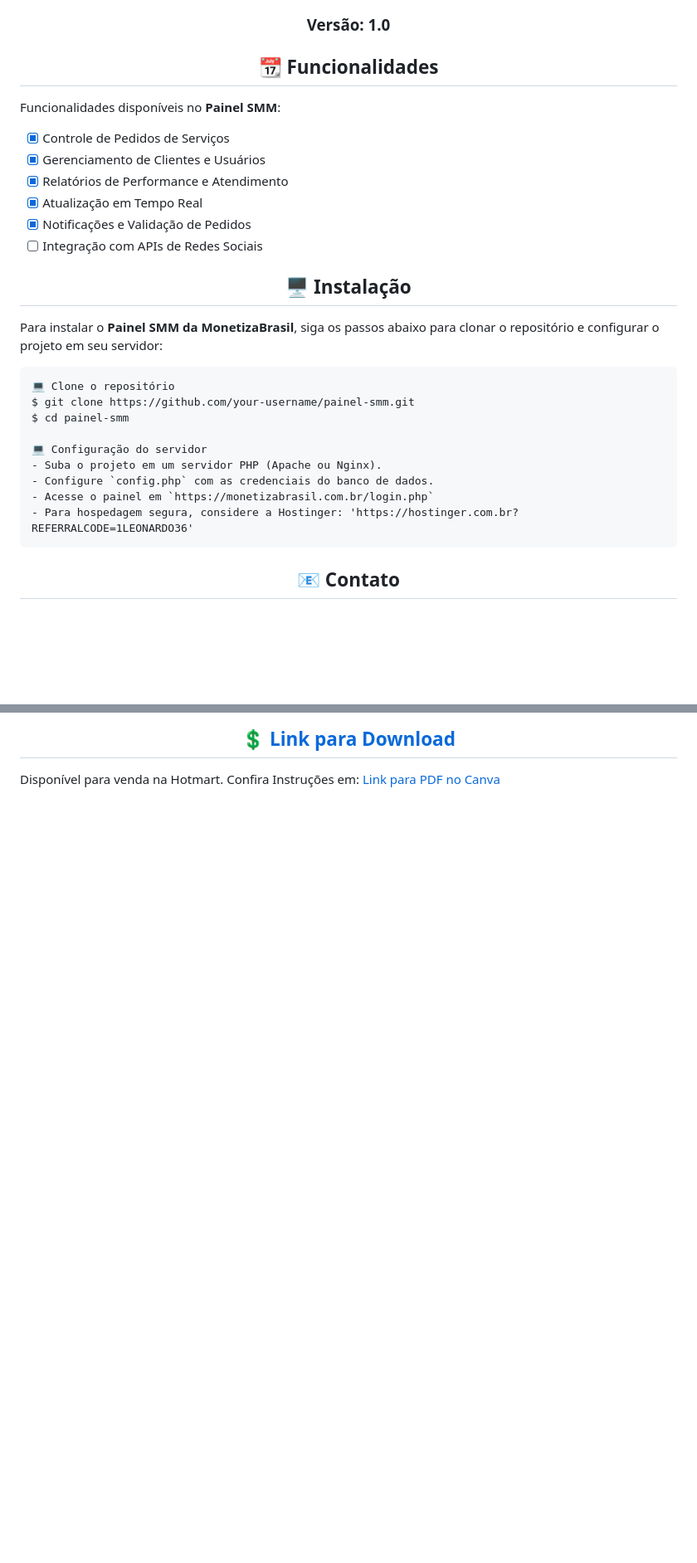
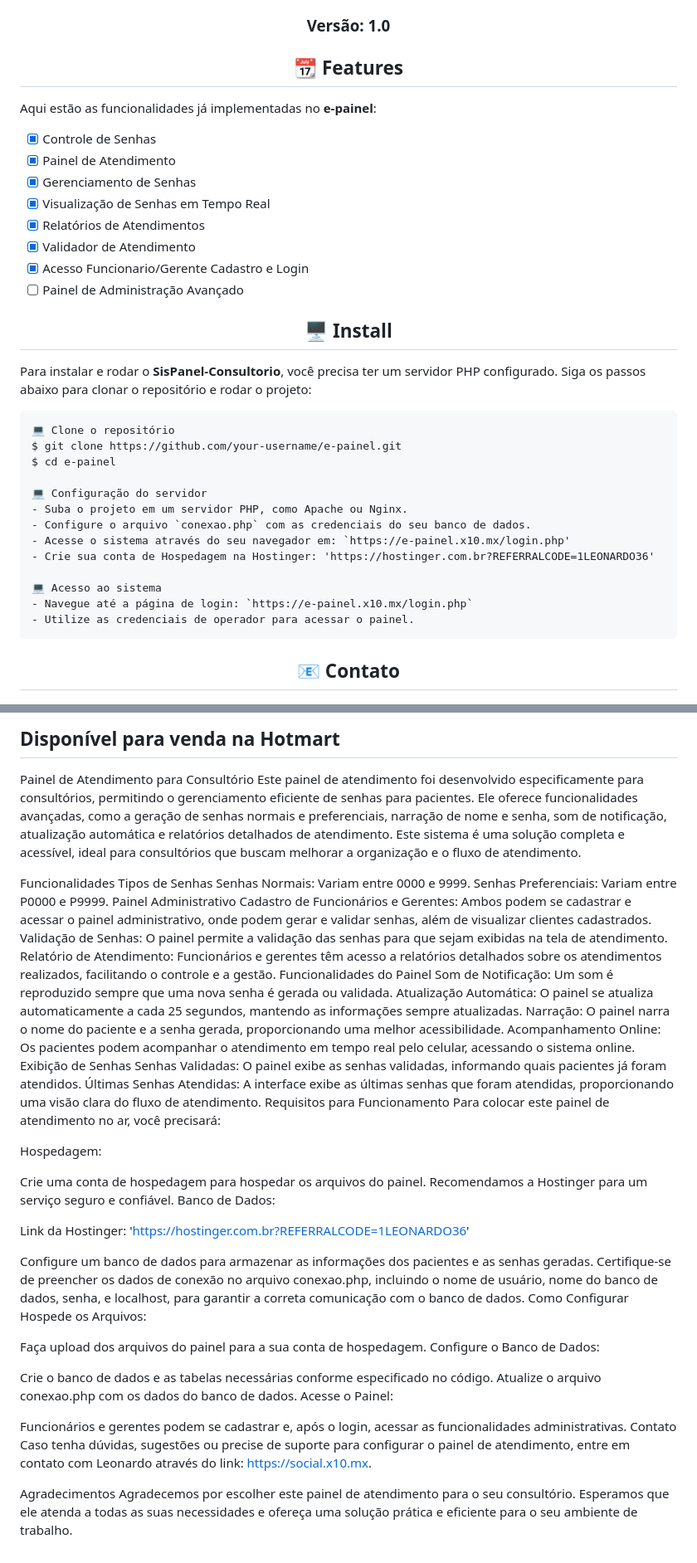
Before and after one commit to alemaodacapa/sispanel, a Markdown page: README.md, 2 parts joined by grey strips. Shown at 83% size. Rendered like a GitHub page; blank space fills up the shorter version.

````diff
--- a/README.md
+++ b/README.md
@@ -24,29 +25,35 @@
 
 <h3 align="center">Versão: 1.0</h3>
 
-<h2 align="center">📆 Funcionalidades</h2>
+<h2 align="center">📆 Features</h2>
 
-Funcionalidades disponíveis no **Painel SMM**:
+Aqui estão as funcionalidades já implementadas no **e-painel**:
 
-- [x] Controle de Pedidos de Serviços
-- [x] Gerenciamento de Clientes e Usuários
-- [x] Relatórios de Performance e Atendimento
-- [x] Atualização em Tempo Real
-- [x] Notificações e Validação de Pedidos
-- [ ] Integração com APIs de Redes Sociais
+- [x] Controle de Senhas
+- [x] Painel de Atendimento
+- [x] Gerenciamento de Senhas
+- [x] Visualização de Senhas em Tempo Real
+- [x] Relatórios de Atendimentos
+- [x] Validador de Atendimento
+- [x] Acesso Funcionario/Gerente Cadastro e Login
+- [ ] Painel de Administração Avançado
 
-<h2 align="center">🖥 Instalação</h2>
+<h2 align="center">🖥 Install</h2>
 
-Para instalar o **Painel SMM da MonetizaBrasil**, siga os passos abaixo para clonar o repositório e configurar o projeto em seu servidor:
+Para instalar e rodar o **SisPanel-Consultorio**, você precisa ter um servidor PHP configurado. Siga os passos abaixo para clonar o repositório e rodar o projeto:
 
 ```
 💻 Clone o repositório
-$ git clone https://github.com/your-username/painel-smm.git
-$ cd painel-smm
+$ git clone https://github.com/your-username/e-painel.git
+$ cd e-painel
 
 💻 Configuração do servidor
-- Suba o projeto em um servidor PHP (Apache ou Nginx).
-- Configure `config.php` com as credenciais do banco de dados.
-- Acesse o painel em `https://monetizabrasil.com.br/login.php`
-- Para hospedagem segura, considere a Hostinger: 'https://hostinger.com.br?REFERRALCODE=1LEONARDO36'
+- Suba o projeto em um servidor PHP, como Apache ou Nginx.
+- Configure o arquivo `conexao.php` com as credenciais do seu banco de dados.
+- Acesse o sistema através do seu navegador em: `https://e-painel.x10.mx/login.php'
+- Crie sua conta de Hospedagem na Hostinger: 'https://hostinger.com.br?REFERRALCODE=1LEONARDO36'
+
+💻 Acesso ao sistema
+- Navegue até a página de login: `https://e-painel.x10.mx/login.php`
+- Utilize as credenciais de operador para acessar o painel.
 ```
@@ -74,5 +95,50 @@ alemaodacapa@bipa.app [0d3e7f69-0797-4fa6-8d51-3407e4ce6aa6]
 
-<h2 align="center"><a href="https://hotmart.com/pt-br/marketplace/produtos/painel-smm-profissional-para-venda-de-seguidores-com-3-temas-diferentes/V94882439B" alt="Hotmart">💲 Link para Download</a></h2>
+Disponível para venda na Hotmart
+---
+Painel de Atendimento para Consultório
+Este painel de atendimento foi desenvolvido especificamente para consultórios, permitindo o gerenciamento eficiente de senhas para pacientes. Ele oferece funcionalidades avançadas, como a geração de senhas normais e preferenciais, narração de nome e senha, som de notificação, atualização automática e relatórios detalhados de atendimento. Este sistema é uma solução completa e acessível, ideal para consultórios que buscam melhorar a organização e o fluxo de atendimento.
 
-Disponível para venda na Hotmart.
-Confira Instruções em: <a href="https://www.canva.com/design/DAF4IOvKDK0/sH-IVrNvQerjQkILLOzwAw/edit?utm_content=DAF4IOvKDK0&utm_campaign=designshare&utm_medium=link2&utm_source=sharebutton" alt="Hotmart"> Link para PDF no Canva</a></h2>
+Funcionalidades
+Tipos de Senhas
+Senhas Normais: Variam entre 0000 e 9999.
+Senhas Preferenciais: Variam entre P0000 e P9999.
+Painel Administrativo
+Cadastro de Funcionários e Gerentes: Ambos podem se cadastrar e acessar o painel administrativo, onde podem gerar e validar senhas, além de visualizar clientes cadastrados.
+Validação de Senhas: O painel permite a validação das senhas para que sejam exibidas na tela de atendimento.
+Relatório de Atendimento: Funcionários e gerentes têm acesso a relatórios detalhados sobre os atendimentos realizados, facilitando o controle e a gestão.
+Funcionalidades do Painel
+Som de Notificação: Um som é reproduzido sempre que uma nova senha é gerada ou validada.
+Atualização Automática: O painel se atualiza automaticamente a cada 25 segundos, mantendo as informações sempre atualizadas.
+Narração: O painel narra o nome do paciente e a senha gerada, proporcionando uma melhor acessibilidade.
+Acompanhamento Online: Os pacientes podem acompanhar o atendimento em tempo real pelo celular, acessando o sistema online.
+Exibição de Senhas
+Senhas Validadas: O painel exibe as senhas validadas, informando quais pacientes já foram atendidos.
+Últimas Senhas Atendidas: A interface exibe as últimas senhas que foram atendidas, proporcionando uma visão clara do fluxo de atendimento.
+Requisitos para Funcionamento
+Para colocar este painel de atendimento no ar, você precisará:
+
+Hospedagem:
+
+Crie uma conta de hospedagem para hospedar os arquivos do painel. Recomendamos a Hostinger para um serviço seguro e confiável.
+Banco de Dados:
+
+Link da Hostinger: 'https://hostinger.com.br?REFERRALCODE=1LEONARDO36'
+
+Configure um banco de dados para armazenar as informações dos pacientes e as senhas geradas.
+Certifique-se de preencher os dados de conexão no arquivo conexao.php, incluindo o nome de usuário, nome do banco de dados, senha, e localhost, para garantir a correta comunicação com o banco de dados.
+Como Configurar
+Hospede os Arquivos:
+
+Faça upload dos arquivos do painel para a sua conta de hospedagem.
+Configure o Banco de Dados:
+
+Crie o banco de dados e as tabelas necessárias conforme especificado no código.
+Atualize o arquivo conexao.php com os dados do banco de dados.
+Acesse o Painel:
+
+Funcionários e gerentes podem se cadastrar e, após o login, acessar as funcionalidades administrativas.
+Contato
+Caso tenha dúvidas, sugestões ou precise de suporte para configurar o painel de atendimento, entre em contato com Leonardo através do link: https://social.x10.mx.
+
+Agradecimentos
+Agradecemos por escolher este painel de atendimento para o seu consultório. Esperamos que ele atenda a todas as suas necessidades e ofereça uma solução prática e eficiente para o seu ambiente de trabalho.
````
Also changed, not shown: other parts of README.md (+34 -19 lines).
